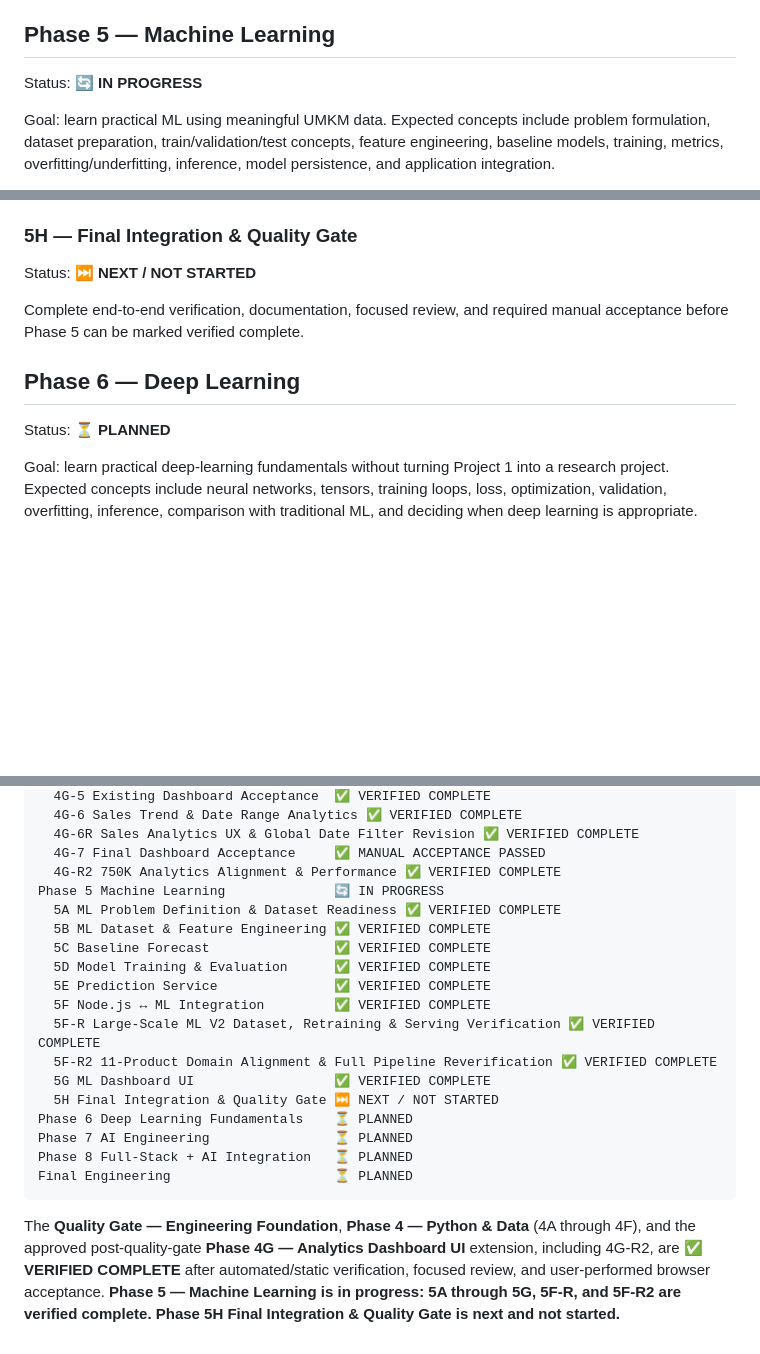
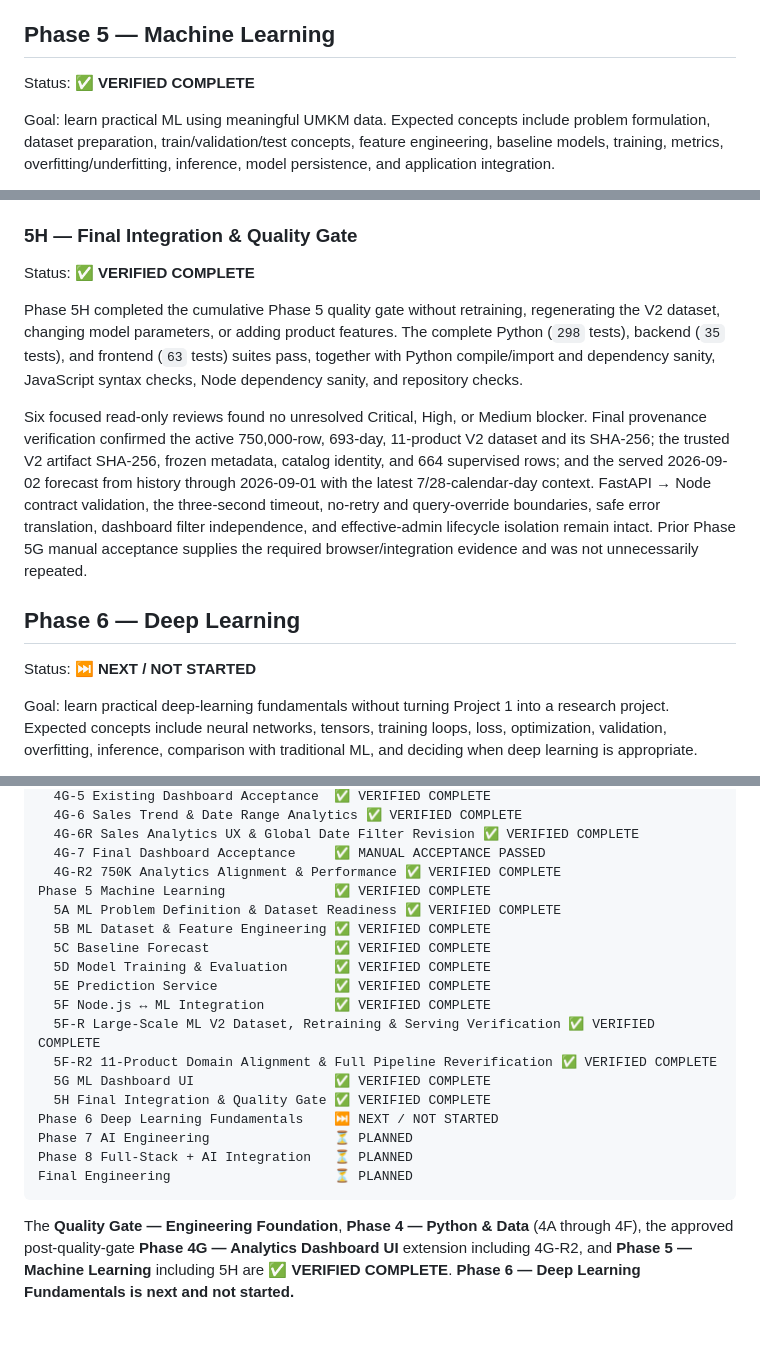
Before and after one commit to thoriqasnan/umkm-kuliner-profile, a Markdown page: ROADMAP.md, 3 parts joined by grey strips. Drawn GitHub-style; blank space fills up the shorter version.

````diff
--- a/ROADMAP.md
+++ b/ROADMAP.md
@@ -434,7 +434,7 @@ The prior repeated-load benchmark was roughly seven seconds per calculation and
 
 ## Phase 5 — Machine Learning
 
-Status: 🔄 **IN PROGRESS**
+Status: ✅ **VERIFIED COMPLETE**
 
 Goal: learn practical ML using meaningful UMKM data. Expected concepts include problem formulation, dataset preparation, train/validation/test concepts, feature engineering, baseline models, training, metrics, overfitting/underfitting, inference, model persistence, and application integration.
 
@@ -530,13 +530,15 @@ The responsive bilingual panel provides independent loading/error/retry state, l
 
 ### 5H — Final Integration & Quality Gate
 
-Status: ⏭️ **NEXT / NOT STARTED**
+Status: ✅ **VERIFIED COMPLETE**
 
-Complete end-to-end verification, documentation, focused review, and required manual acceptance before Phase 5 can be marked verified complete.
+Phase 5H completed the cumulative Phase 5 quality gate without retraining, regenerating the V2 dataset, changing model parameters, or adding product features. The complete Python (`298` tests), backend (`35` tests), and frontend (`63` tests) suites pass, together with Python compile/import and dependency sanity, JavaScript syntax checks, Node dependency sanity, and repository checks.
+
+Six focused read-only reviews found no unresolved Critical, High, or Medium blocker. Final provenance verification confirmed the active 750,000-row, 693-day, 11-product V2 dataset and its SHA-256; the trusted V2 artifact SHA-256, frozen metadata, catalog identity, and 664 supervised rows; and the served 2026-09-02 forecast from history through 2026-09-01 with the latest 7/28-calendar-day context. FastAPI → Node contract validation, the three-second timeout, no-retry and query-override boundaries, safe error translation, dashboard filter independence, and effective-admin lifecycle isolation remain intact. Prior Phase 5G manual acceptance supplies the required browser/integration evidence and was not unnecessarily repeated.
 
 ## Phase 6 — Deep Learning
 
-Status: ⏳ **PLANNED**
+Status: ⏭️ **NEXT / NOT STARTED**
 
 Goal: learn practical deep-learning fundamentals without turning Project 1 into a research project. Expected concepts include neural networks, tensors, training loops, loss, optimization, validation, overfitting, inference, comparison with traditional ML, and deciding when deep learning is appropriate.
 
@@ -707,7 +709,7 @@ Phase 4G Analytics Dashboard UI       ✅ VERIFIED COMPLETE
   4G-6R Sales Analytics UX & Global Date Filter Revision ✅ VERIFIED COMPLETE
   4G-7 Final Dashboard Acceptance     ✅ MANUAL ACCEPTANCE PASSED
   4G-R2 750K Analytics Alignment & Performance ✅ VERIFIED COMPLETE
-Phase 5 Machine Learning              🔄 IN PROGRESS
+Phase 5 Machine Learning              ✅ VERIFIED COMPLETE
   5A ML Problem Definition & Dataset Readiness ✅ VERIFIED COMPLETE
   5B ML Dataset & Feature Engineering ✅ VERIFIED COMPLETE
   5C Baseline Forecast                ✅ VERIFIED COMPLETE
@@ -717,11 +719,11 @@ Phase 5 Machine Learning              🔄 IN PROGRESS
   5F-R Large-Scale ML V2 Dataset, Retraining & Serving Verification ✅ VERIFIED COMPLETE
   5F-R2 11-Product Domain Alignment & Full Pipeline Reverification ✅ VERIFIED COMPLETE
   5G ML Dashboard UI                  ✅ VERIFIED COMPLETE
-  5H Final Integration & Quality Gate ⏭️ NEXT / NOT STARTED
-Phase 6 Deep Learning Fundamentals    ⏳ PLANNED
+  5H Final Integration & Quality Gate ✅ VERIFIED COMPLETE
+Phase 6 Deep Learning Fundamentals    ⏭️ NEXT / NOT STARTED
 Phase 7 AI Engineering                ⏳ PLANNED
 Phase 8 Full-Stack + AI Integration   ⏳ PLANNED
 Final Engineering                     ⏳ PLANNED
 ```
 
-The **Quality Gate — Engineering Foundation**, **Phase 4 — Python & Data** (4A through 4F), and the approved post-quality-gate **Phase 4G — Analytics Dashboard UI** extension, including 4G-R2, are ✅ **VERIFIED COMPLETE** after automated/static verification, focused review, and user-performed browser acceptance. **Phase 5 — Machine Learning is in progress: 5A through 5G, 5F-R, and 5F-R2 are verified complete. Phase 5H Final Integration & Quality Gate is next and not started.**
+The **Quality Gate — Engineering Foundation**, **Phase 4 — Python & Data** (4A through 4F), the approved post-quality-gate **Phase 4G — Analytics Dashboard UI** extension including 4G-R2, and **Phase 5 — Machine Learning** including 5H are ✅ **VERIFIED COMPLETE**. **Phase 6 — Deep Learning Fundamentals is next and not started.**
````
Also changed, not shown: README.md (+6 -5 lines), docs/ARCHITECTURE.md (+13 -11 lines).
